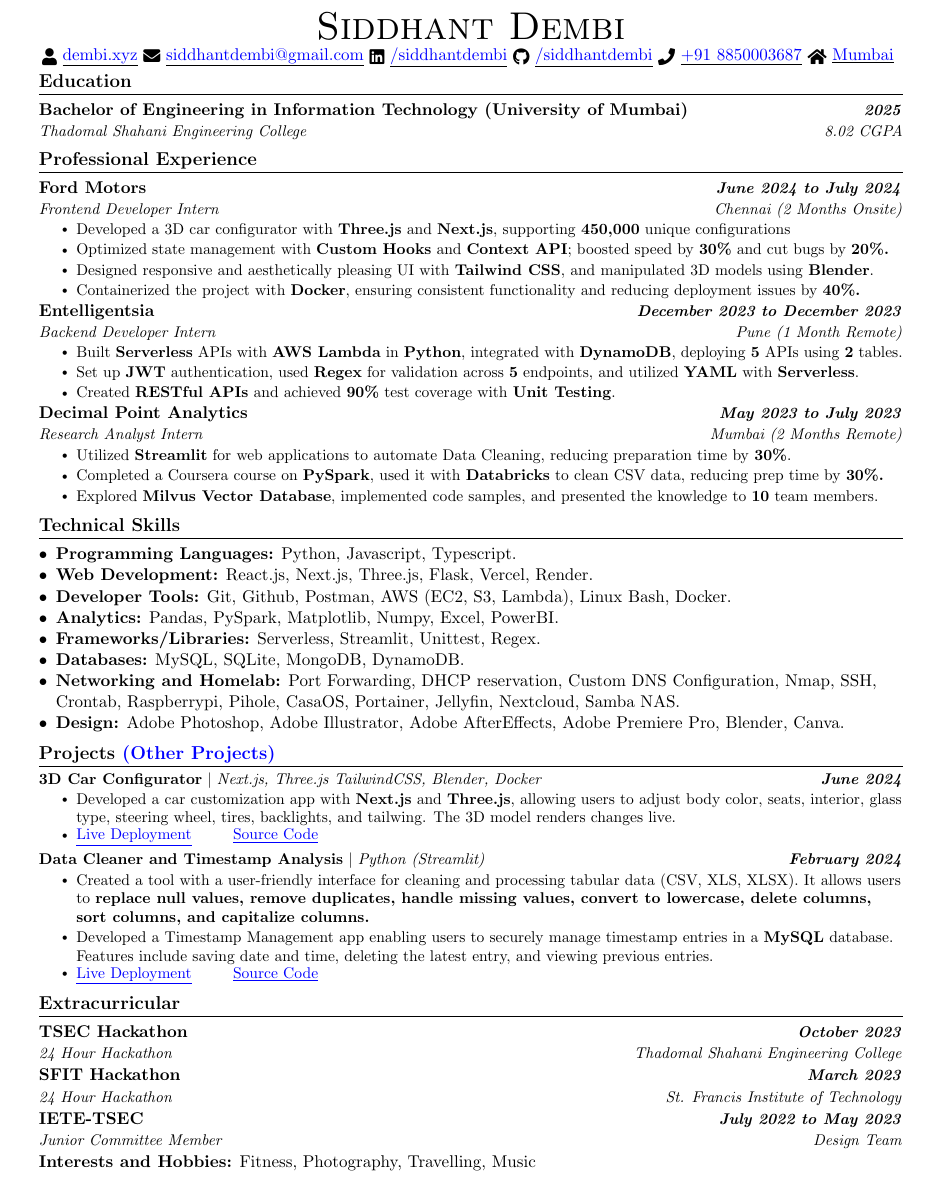
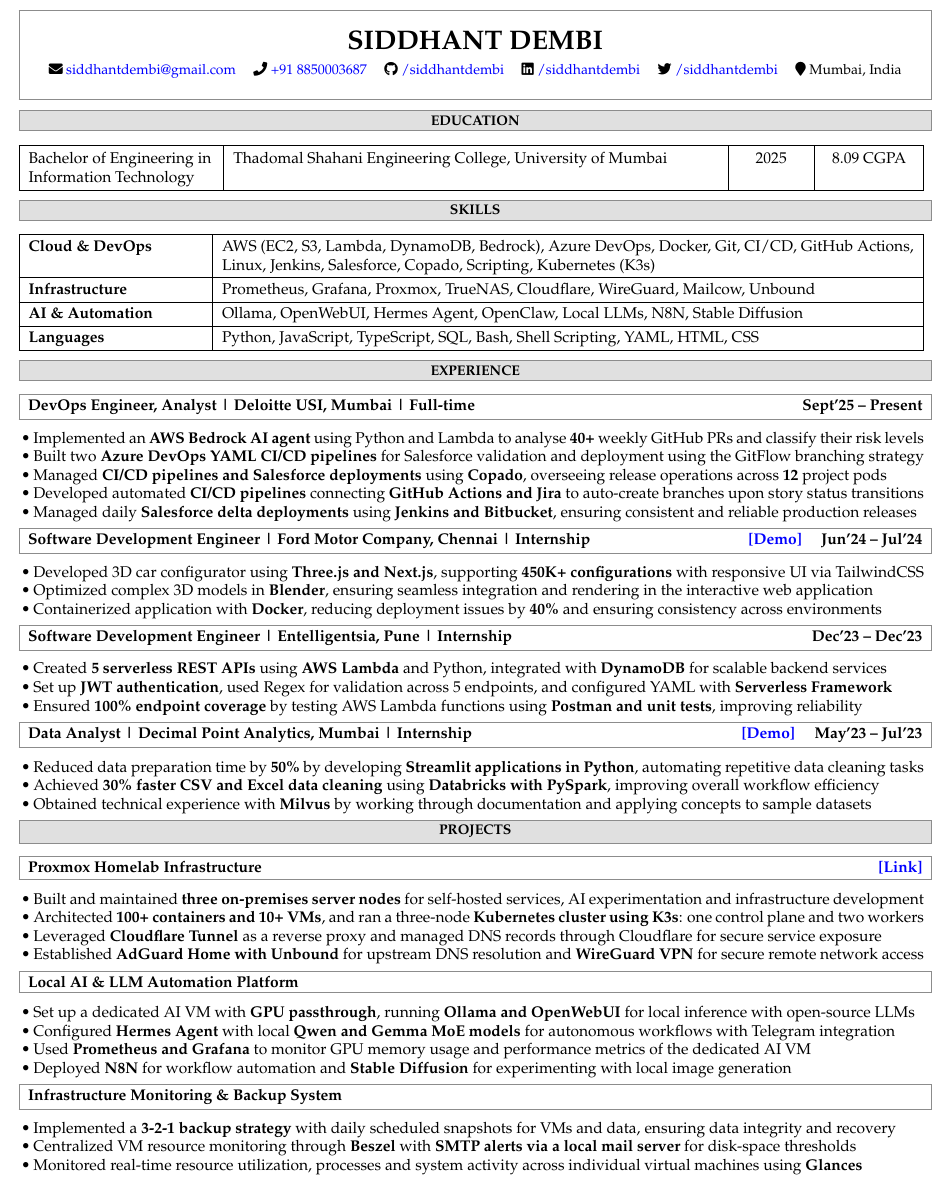
Before and after one commit to SiddhantDembi/Latex-Resume, a LaTeX CV (resume.tex): part of the page, cut at the place of the change. Compiled offline with pdfLaTeX.

Commit message:
Update resume.tex

```diff
--- a/resume.tex
+++ b/resume.tex
@@ -120,155 +108,284 @@
+\noindent
+\fcolorbox{bordergray}{white}{
+\parbox{\dimexpr\textwidth-2\fboxsep-2\fboxrule\relax}{
+\begin{center}
+{\LARGE \textbf{SIDDHANT DEMBI}}
 
-\begin{center}
-    \vspace{-90pt}
-    {\Huge \scshape Siddhant Dembi} \\
-    % \vspace{42pt}
-        \href{https://dembi.xyz/}{\raisebox{-0.2\height}\faUser\
-        \underline{\textcolor{blue}{dembi.xyz}}}
-        \href{mailto:siddhantdembi@gmail.com}{\raisebox{-0.2\height}\faEnvelope\  \underline{\textcolor{blue}{siddhantdembi@gmail.com}}}
-        \href{https://www.linkedin.com/in/siddhantdembi}{\raisebox{-0.2\height}\faLinkedin\ \underline{\textcolor{blue}{/siddhantdembi}}}
-        \href{https://github.com/SiddhantDembi}{\raisebox{-0.2\height}\faGithub\ \underline{\textcolor{blue}{/siddhantdembi}}}
-        \href{tel:+91 8850003687}{\raisebox{-0.2\height}\faPhone\  \underline{\textcolor{blue}{+91 8850003687}}}
-        \href{https://www.google.com/maps/search/?api=1&query=Mumbai}{\raisebox{-0.2\height}{\faHome}\  \underline{\textcolor{blue}{Mumbai}}}
-    \vspace{-10pt}
+\vspace{5pt}
+
+\small
+\faEnvelope\
+\textcolor{blue}{\href{mailto:siddhantdembi@gmail.com}{siddhantdembi@gmail.com}}
+\quad
+\faPhone\
+\textcolor{blue}{\href{tel:+918850003687}{+91 8850003687}}
+\quad
+\faGithub\
+\textcolor{blue}{\href{https://github.com/siddhantdembi}{/siddhantdembi}}
+\quad
+\faLinkedin\
+\textcolor{blue}{\href{https://www.linkedin.com/in/siddhantdembi}{/siddhantdembi}}
+\quad
+\faTwitter\
+\textcolor{blue}{\href{https://twitter.com/siddhantdembi}{/siddhantdembi}}
+\quad
+\faMapMarker\ Mumbai, India
+
 \end{center}
+}
+}
+\vspace{3pt}
 
+%===========================================================
+% EDUCATION
+%===========================================================
 
-%-----------EDUCATION-----------
-\section{Education}
-  \resumeSubHeadingListStart
-    \resumeSubheading
-      {Bachelor of Engineering in Information Technology (University of Mumbai)}{\textit{2025}}{Thadomal Shahani Engineering College}
-      {8.02 CGPA}
-  \resumeSubHeadingListEnd
-  \vspace{-10pt}
+\sectionbox{EDUCATION}
 
-%-----------EXPERIENCE-----------
-\section{Professional Experience}
-  \resumeSubHeadingListStart
-    \resumeSubheading
-      {Ford Motors}{\textit{June 2024 to July 2024}}
-      {Frontend Developer Intern}{Chennai (2 Months Onsite)}
-      \resumeItemListStart
-        \resumeItem{Developed a 3D car configurator with \textbf{Three.js} and \textbf{Next.js}, supporting \textbf{450,000} unique configurations}
-        \resumeItem{Optimized state management with \textbf{Custom Hooks} and \textbf{Context API}; boosted speed by \textbf{30\%} and cut bugs by \textbf{20\%.}}
-        \resumeItem{Designed responsive and aesthetically pleasing UI with \textbf{Tailwind CSS}, and manipulated 3D models using \textbf{Blender}.}
-        \resumeItem{Containerized the project with \textbf{Docker}, ensuring consistent functionality and reducing deployment issues by \textbf{40\%.}}
-      \resumeItemListEnd
-    \vspace{-3pt}
+% \vspace{3pt}
 
-    \resumeSubheading
-      {Entelligentsia}{\textit{December 2023 to December 2023}}
-      {Backend Developer Intern}{Pune (1 Month Remote)}
-      \resumeItemListStart
-        \resumeItem{Built \textbf{Serverless} APIs with \textbf{AWS Lambda} in \textbf{Python}, integrated with \textbf{DynamoDB}, deploying \textbf{5} APIs using \textbf{2} tables.}
-        \vspace{-12pt}
-        \resumeItem{Set up \textbf{JWT} authentication, used \textbf{Regex} for validation across \textbf{5} endpoints, and utilized \textbf{YAML} with \textbf{Serverless}.}
-        \resumeItem{Created \textbf{RESTful APIs} and achieved \textbf{90\%} test coverage with \textbf{Unit Testing}.}
-      \resumeItemListEnd
-    \vspace{-3pt}
+\renewcommand{\arraystretch}{1.35}
+\setlength{\tabcolsep}{6pt}
 
-    \resumeSubheading
-      {Decimal Point Analytics}{\textit{May 2023 to July 2023}}
-      {Research Analyst Intern}{Mumbai (2 Months Remote)}
-      \resumeItemListStart
-        \resumeItem{Utilized \textbf{Streamlit} for web applications to automate Data Cleaning, reducing preparation time by \textbf{30\%}.}
-        \resumeItem{Completed a Coursera course on \textbf{PySpark}, used it with \textbf{Databricks} to clean CSV data, reducing prep time by \textbf{30\%.}}
-        \resumeItem{Explored \textbf{Milvus Vector Database}, implemented code samples, and presented the knowledge to \textbf{10} team members.}
-      \resumeItemListEnd
+\begin{tabularx}{\textwidth}{
+|>{\raggedright\arraybackslash}p{1.65in}
+|>{\raggedright\arraybackslash}X
+|>{\centering\arraybackslash}p{0.60in}
+|>{\centering\arraybackslash}p{0.80in}|
+}
+\hline
 
-  \resumeSubHeadingListEnd
-\vspace{-12pt}
+% \textbf{Course}
+% &
+% \textbf{School / College / University}
+% &
+% \textbf{Year}
+% &
+% \textbf{CGPA / \%}
+% \\
+% \hline
 
+Bachelor of Engineering in Information Technology
+&
+Thadomal Shahani Engineering College, University of Mumbai
+&
+2025
+&
+8.09 CGPA
+\\
+\hline
 
-%-----------TECHNICAL SKILLS-----------
-\section{Technical Skills}
-\begin{itemize}[leftmargin=0.15in, label={\textbullet}]
-    \item \textbf{Programming Languages:} Python, Javascript, Typescript.
-    \vspace{-8pt}
-    \item \textbf{Web Development:} {React.js, Next.js, Three.js, Flask, Vercel, Render.}
-    \vspace{-8pt}
-    \item \textbf{Developer Tools:} Git, Github, Postman, AWS (EC2, S3, Lambda), Linux Bash, Docker.
-    \vspace{-8pt}
-    \item \textbf{Analytics:} Pandas, PySpark, Matplotlib, Numpy, Excel, PowerBI.
-    \vspace{-8pt}
-    \item \textbf{Frameworks/Libraries:} Serverless, Streamlit, Unittest, Regex.
-    \vspace{-8pt}
-    \item \textbf{Databases:} MySQL, SQLite, MongoDB, DynamoDB.
-    \vspace{-8pt}
-    \item \textbf{Networking and Homelab:} Port Forwarding, DHCP reservation, Custom DNS Configuration, Nmap, SSH, Crontab, Raspberrypi, Pihole, CasaOS, Portainer, Jellyfin, Nextcloud, Samba NAS.
-    \vspace{-8pt}
-    \item \textbf{Design:} Adobe Photoshop, Adobe Illustrator, Adobe AfterEffects, Adobe Premiere Pro, Blender, Canva.
-\end{itemize}
-\vspace{-15pt}
+\end{tabularx}
 
+\vspace{5pt}
 
+%===========================================================
+% SKILLS
+%===========================================================
 
-%-----------PROJECTS-----------
-\section{Projects \href{https://dembi.xyz/project}{\textcolor{blue}{(Other Projects)}}}
+\sectionbox{SKILLS}
 
-\vspace{-8pt}
-\resumeSubHeadingListStart
+% \vspace{3pt}
 
-    \resumeProjectHeading
-    {\textbf{3D Car Configurator} $|$ \emph{Next.js, Three.js TailwindCSS, Blender, Docker}}{\textit{June 2024}}
-    \resumeItemListStart
-        \resumeItem{
-            Developed a car customization app with \textbf{Next.js} and \textbf{Three.js}, allowing users to adjust body color, seats, interior, glass type, steering wheel, tires, backlights, and tailwing. The 3D model renders changes live.
-        }
-        \vspace{-2pt}
-        \resumeItem{
-             \href{https://3d-car-configurator-beta.vercel.app/}{\textcolor{blue}{\underline{Live Deployment}}}
-             \hspace{20pt}
-             \href{https://github.com/SiddhantDembi/3d-car-configurator}{\textcolor{blue}{\underline{Source Code}}}
-        }
+\renewcommand{\arraystretch}{1.25}
+\setlength{\tabcolsep}{6pt}
 
-    \resumeItemListEnd
-    \vspace{-16pt}
+\begin{tabularx}{\textwidth}{
+|>{\raggedright\arraybackslash}p{1.55in}
+|>{\raggedright\arraybackslash}X|
+}
+\hline
 
-    \resumeProjectHeading
-    {\textbf{Data Cleaner and Timestamp Analysis} $|$ \emph{Python (Streamlit)}}{\textit{February 2024}}
-    \resumeItemListStart
-        \resumeItem{
-            Created a tool with a user-friendly interface for cleaning and processing tabular data (CSV, XLS, XLSX). It allows users to \textbf{replace null values, remove duplicates, handle missing values, convert to lowercase, delete columns, sort columns, and capitalize columns.}}
-        }
-        \resumeItem{
-            Developed a Timestamp Management app enabling users to securely manage timestamp entries in a \textbf{MySQL} database. Features include saving date and time, deleting the latest entry, and viewing previous entries.
-        }
-        \vspace{-2pt}
-        \resumeItem{
-        \href{https://webproject.streamlit.app/}{\textcolor{blue}{\underline{Live Deployment}}}
-        \hspace{20pt}
-             \href{https://github.com/SiddhantDembi/streamlit-projects}{\textcolor{blue}{\underline{Source Code}}}
-        }
+\textbf{Cloud \& DevOps}
+&
+AWS (EC2, S3, Lambda, DynamoDB, Bedrock), Azure DevOps, Docker, Git, CI/CD, GitHub Actions, Linux, Jenkins, Salesforce, Copado, Scripting, Kubernetes (K3s)
+\\
+\hline
 
-    \resumeItemListEnd
-    \vspace{-3pt}
-\resumeSubHeadingListEnd
+\textbf{Infrastructure}
+&
+Prometheus, Grafana, Proxmox, TrueNAS, Cloudflare, WireGuard, Mailcow, Unbound
+\\
+\hline
 
+\textbf{AI \& Automation}
+&
+Ollama, OpenWebUI, Hermes Agent, OpenClaw, Local LLMs, N8N, Stable Diffusion
+\\
+\hline
 
+\textbf{Languages}
+&
+Python, JavaScript, TypeScript, SQL, Bash, Shell Scripting, YAML, HTML, CSS
+\\
+\hline
 
+\end{tabularx}
 
-%-----------INVOLVEMENT---------------
-\section{Extracurricular}
-\resumeSubHeadingListStart
+\vspace{5pt}
 
-    \resumeSubheading
-    {TSEC Hackathon}{\textit{October 2023}}
-    {24 Hour Hackathon}{Thadomal Shahani Engineering College}
-    \vspace{-3pt}
+%===========================================================
+% EXPERIENCE
+%===========================================================
 
-    \resumeSubheading
-    {SFIT Hackathon}{\textit{March 2023}}
-    {24 Hour Hackathon}{St. Francis Institute of Technology}
-    \vspace{-3pt}
+\sectionbox{EXPERIENCE}
 
-    \resumeSubheading
-    {IETE-TSEC}{\textit{July 2022 to May 2023}}
-    {Junior Committee Member}{Design Team}
-    \resumeItemListStart
-    \resumeItemListEnd
-    \vspace{5pt}
-    \textbf{Interests and Hobbies:} Fitness, Photography, Travelling, Music
+% \vspace{3pt}
 
-\resumeSubHeadingListEnd
+%-----------------------------------------------------------
+% Deloitte
+%-----------------------------------------------------------
+
+\experiencebox
+{DevOps Engineer, Analyst | Deloitte USI, Mumbai | Full-time}
+{Sept'25 -- Present}
+\vspace{-2pt}
+\begin{subbullets}
+
+\item Implemented an \textbf{AWS Bedrock AI agent} using Python and Lambda to analyse \textbf{40+} weekly GitHub PRs and classify their risk levels
+
+\item Built two \textbf{Azure DevOps YAML CI/CD pipelines} for Salesforce validation and deployment using the GitFlow branching strategy
+
+\item Managed \textbf{CI/CD pipelines and Salesforce deployments} using \textbf{Copado}, overseeing release operations across \textbf{12} project pods
+
+\item Developed automated \textbf{CI/CD pipelines} connecting \textbf{GitHub Actions and Jira} to auto-create branches upon story status transitions
+
+\item Managed daily \textbf{Salesforce delta deployments} using \textbf{Jenkins and Bitbucket}, ensuring consistent and reliable production releases
+
+\end{subbullets}
+
+\vspace{3pt}
+
+%-----------------------------------------------------------
+% Ford
+%-----------------------------------------------------------
+\experiencebox
+{Software Development Engineer | Ford Motor Company, Chennai | Internship}
+{\href{https://car.dembi.xyz}{\textcolor{blue}{[Demo]}} \quad Jun'24 -- Jul'24}
+\vspace{-2pt}
+\begin{subbullets}
+
+\item Developed 3D car configurator using \textbf{Three.js and Next.js}, supporting \textbf{450K+ configurations} with responsive UI via TailwindCSS
+
+\item Optimized complex 3D models in \textbf{Blender}, ensuring seamless integration and rendering in the interactive web application
+
+\item Containerized application with \textbf{Docker}, reducing deployment issues by \textbf{40\%} and ensuring consistency across environments
+
+\end{subbullets}
+\vspace{3pt}
+
+%-----------------------------------------------------------
+% Entelligentsia
+%-----------------------------------------------------------
+
+\experiencebox
+{Software Development Engineer | Entelligentsia, Pune | Internship}
+{Dec'23 -- Dec'23}
+\vspace{-2pt}
+\begin{subbullets}
+
+\item Created \textbf{5 serverless REST APIs} using \textbf{AWS Lambda} and Python, integrated with \textbf{DynamoDB} for scalable backend services
+
+\item Set up \textbf{JWT authentication}, used Regex for validation across 5 endpoints, and configured YAML with \textbf{Serverless Framework}
+
+\item Ensured \textbf{100\% endpoint coverage} by testing AWS Lambda functions using \textbf{Postman and unit tests}, improving reliability
+
+\end{subbullets}
+
+\vspace{3pt}
+
+%-----------------------------------------------------------
+% Decimal Point Analytics
+%-----------------------------------------------------------
+
+\experiencebox
+{Data Analyst | Decimal Point Analytics, Mumbai | Internship}
+{\href{https://streamlit.dembi.xyz}{\textcolor{blue}{[Demo]}} \quad May'23 -- Jul'23}
+
+\vspace{-2pt}
+\begin{subbullets}
+
+\item Reduced data preparation time by \textbf{50\%} by developing \textbf{Streamlit applications in Python}, automating repetitive data cleaning tasks
+
+\item Achieved \textbf{30\% faster CSV and Excel data cleaning} using \textbf{Databricks with PySpark}, improving overall workflow efficiency
+
+\item Obtained technical experience with \textbf{Milvus} by working through documentation and applying concepts to sample datasets
+
+\end{subbullets}
+
+\vspace{3pt}
+
+%===========================================================
+% PROJECTS
+%===========================================================
+
+\sectionbox{PROJECTS}
+
+% \vspace{3pt}
+
+%-----------------------------------------------------------
+% Project 1: Proxmox Homelab Infrastructure
+%-----------------------------------------------------------
+
+\experiencebox
+{Proxmox Homelab Infrastructure}
+{\href{https://docs.dembi.xyz/homelab/proxmox}{\textcolor{blue}{[Link]}}}
+{}
+\vspace{-2pt}
+\begin{subbullets}
+
+\item Built and maintained \textbf{three on-premises server nodes} for self-hosted services, AI experimentation and infrastructure development
+
+\item Architected \textbf{100+ containers and 10+ VMs}, and ran a three-node \textbf{Kubernetes cluster using K3s}: one control plane and two workers
+
+\item Leveraged \textbf{Cloudflare Tunnel} as a reverse proxy and managed DNS records through Cloudflare for secure service exposure
+
+\item Established \textbf{AdGuard Home with Unbound} for upstream DNS resolution and \textbf{WireGuard VPN} for secure remote network access
+
+\end{subbullets}
+
+\vspace{3pt}
+
+%-----------------------------------------------------------
+% Project 2: Local AI & LLM Automation Platform
+%-----------------------------------------------------------
+
+\experiencebox
+{Local AI \& LLM Automation Platform}
+{}
+\vspace{-2pt}
+\begin{subbullets}
+
+\item Set up a dedicated AI VM with \textbf{GPU passthrough}, running \textbf{Ollama and OpenWebUI} for local inference with open-source LLMs
+
+\item Configured \textbf{Hermes Agent} with local \textbf{Qwen and Gemma MoE models} for autonomous workflows with Telegram integration
+
+\item Used \textbf{Prometheus and Grafana} to monitor GPU memory usage and performance metrics of the dedicated AI VM
+
+\item Deployed \textbf{N8N} for workflow automation and \textbf{Stable Diffusion} for experimenting with local image generation
+
+\end{subbullets}
+
+\vspace{3pt}
+
+%-----------------------------------------------------------
+% Project 3: Infrastructure Monitoring & Backup System
+%-----------------------------------------------------------
+
+\experiencebox
+{Infrastructure Monitoring \& Backup System}
+{}
+\vspace{-2pt}
+\begin{subbullets}
+
+\item Implemented a \textbf{3-2-1 backup strategy} with daily scheduled snapshots for VMs and data, ensuring data integrity and recovery
+
+\item Centralized VM resource monitoring through \textbf{Beszel} with \textbf{SMTP alerts via a local mail server} for disk-space thresholds
+
+\item Monitored real-time resource utilization, processes and system activity across individual virtual machines using \textbf{Glances}
+
+\end{subbullets}
+
+\vspace{3pt}
+
 \end{document}
```
Also changed, not shown: resume.tex (196 more changed lines).
